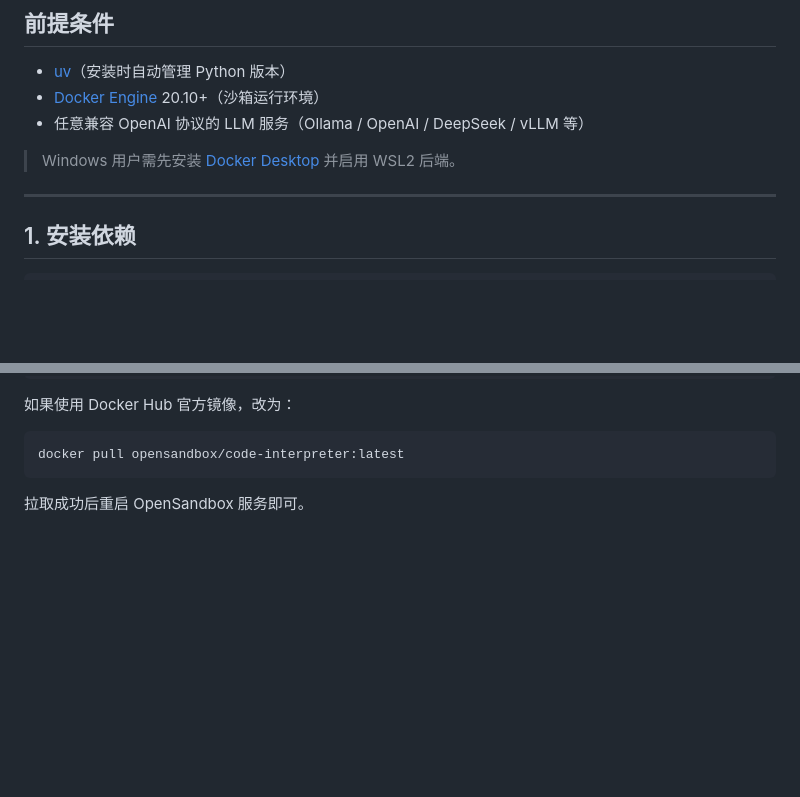
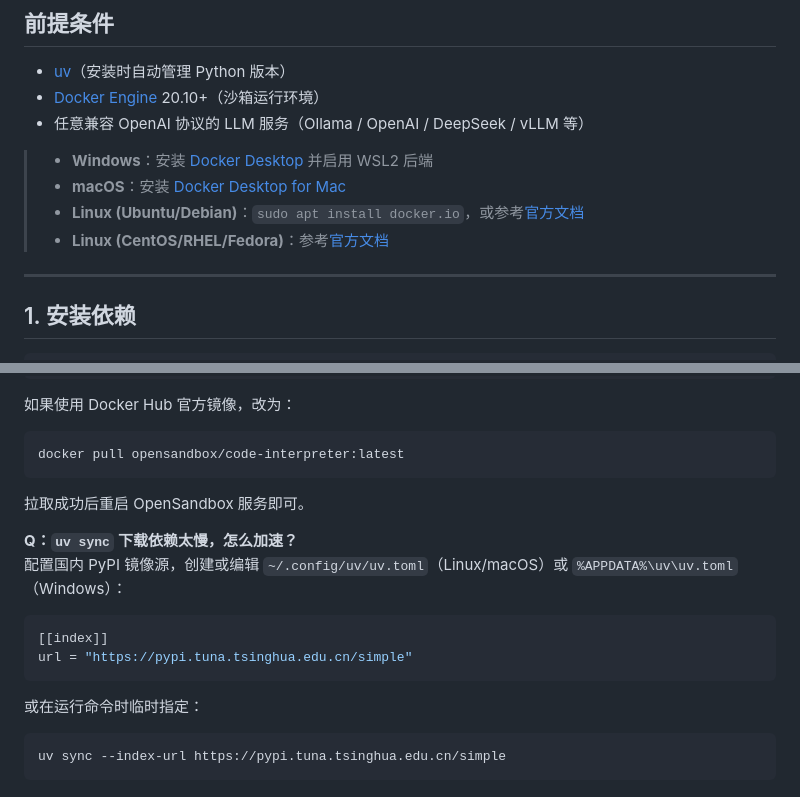
Before and after one commit to zzqzhangze/gtg-agent, a Markdown page: docs/deployment.md, 2 parts joined by grey strips. Rendered like a GitHub page; blank space fills up the shorter version.

Commit message:
docs: add Docker platform install links and domestic PyPI mirror tip
Ultraworked with [Sisyphus](https://github.com/code-yeongyu/oh-my-openagent)

Co-authored-by: Sisyphus <clio-agent@sisyphuslabs.ai>

````diff
--- a/docs/deployment.md
+++ b/docs/deployment.md
@@ -6,7 +6,10 @@
 - [Docker Engine](https://docs.docker.com/engine/install/) 20.10+（沙箱运行环境）
 - 任意兼容 OpenAI 协议的 LLM 服务（Ollama / OpenAI / DeepSeek / vLLM 等）
 
-> Windows 用户需先安装 [Docker Desktop](https://docs.docker.com/desktop/setup/install/windows-install/) 并启用 WSL2 后端。
+> - **Windows**：安装 [Docker Desktop](https://docs.docker.com/desktop/setup/install/windows-install/) 并启用 WSL2 后端
+> - **macOS**：安装 [Docker Desktop for Mac](https://docs.docker.com/desktop/setup/install/mac-install/)
+> - **Linux (Ubuntu/Debian)**：`sudo apt install docker.io`，或参考[官方文档](https://docs.docker.com/engine/install/ubuntu/)
+> - **Linux (CentOS/RHEL/Fedora)**：参考[官方文档](https://docs.docker.com/engine/install/)
 
 ---
 
@@ -182,3 +185,17 @@ docker pull opensandbox/code-interpreter:latest
 ```
 
 拉取成功后重启 OpenSandbox 服务即可。
+
+**Q：`uv sync` 下载依赖太慢，怎么加速？**
+配置国内 PyPI 镜像源，创建或编辑 `~/.config/uv/uv.toml`（Linux/macOS）或 `%APPDATA%\uv\uv.toml`（Windows）：
+
+```toml
+[[index]]
+url = "https://pypi.tuna.tsinghua.edu.cn/simple"
+```
+
+或在运行命令时临时指定：
+
+```bash
+uv sync --index-url https://pypi.tuna.tsinghua.edu.cn/simple
+```
````
